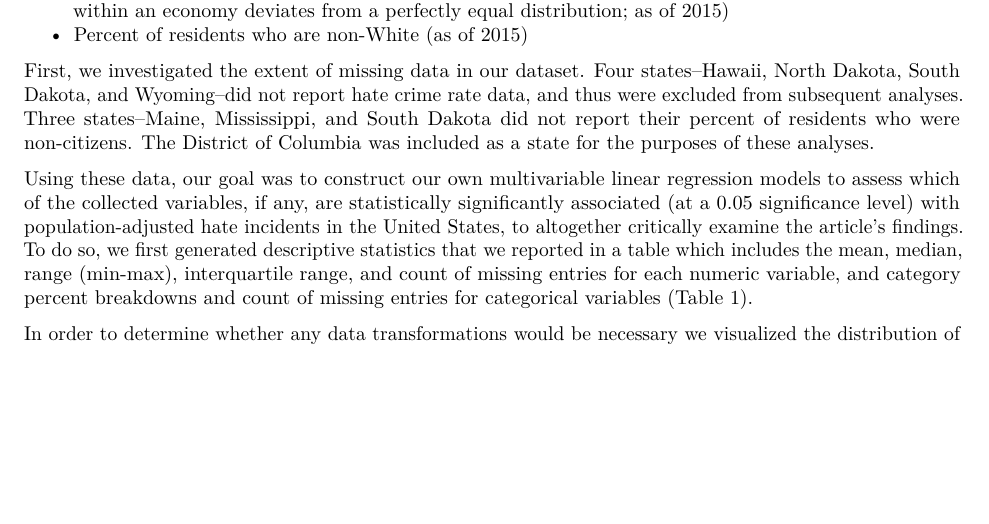
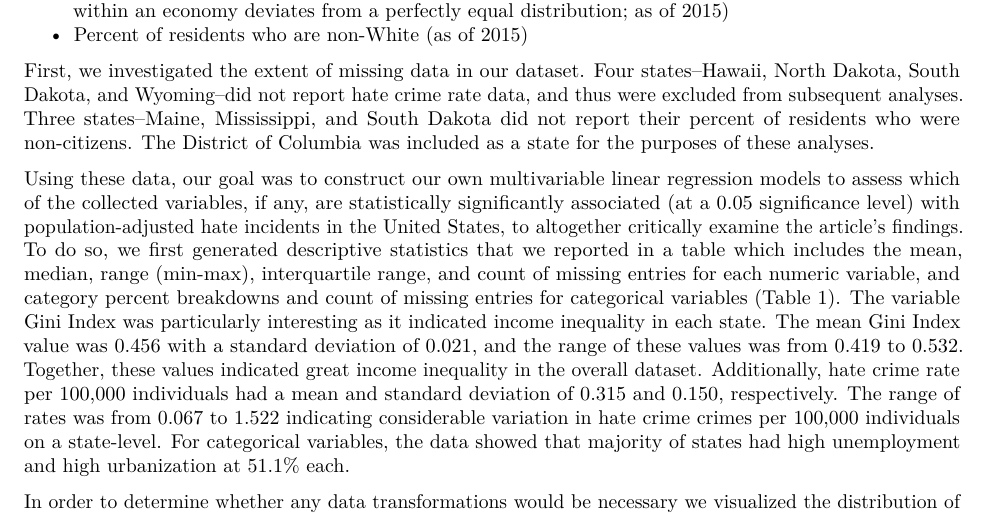
Before and after one commit to NICE8x/biostat_methods_project, an R Markdown document (project_report.Rmd): part of page 2 of 12, cut so that both start at the same text, the shorter picture padded with empty space. Rendered offline with R 4.5, knitr and Pandoc, then LaTeX, with nearby package versions; column names are cleaned by a stand-in for the janitor package.

Commit message:
updated descriptive stats write up

```diff
--- a/project_report.Rmd
+++ b/project_report.Rmd
@@ -76,7 +76,8 @@ The data used for this project included state-level hate crime rates (hate crime
 
 First, we investigated the extent of missing data in our dataset. Four states--Hawaii, North Dakota, South Dakota, and Wyoming--did not report hate crime rate data, and thus were excluded from subsequent analyses. Three states--Maine, Mississippi, and South Dakota did not report their percent of residents who were non-citizens. The District of Columbia was included as a state for the purposes of these analyses.
 
-Using these data, our goal was to construct our own multivariable linear regression models to assess which of the collected variables, if any, are statistically significantly associated (at a 0.05 significance level) with population-adjusted hate incidents in the United States, to altogether critically examine the article's findings. To do so, we first generated descriptive statistics that we reported in a table which includes the mean, median, range (min-max), interquartile range, and count of missing entries for each numeric variable, and category percent breakdowns and count of missing entries for categorical variables (Table 1).
+Using these data, our goal was to construct our own multivariable linear regression models to assess which of the collected variables, if any, are statistically significantly associated (at a 0.05 significance level) with population-adjusted hate incidents in the United States, to altogether critically examine the article's findings. To do so, we first generated descriptive statistics that we reported in a table which includes the mean, median, range (min-max), interquartile range, and count of missing entries for each numeric variable, and category percent breakdowns and count of missing entries for categorical variables (Table 1). The variable Gini Index was particularly interesting as it indicated income inequality in each state. The mean Gini Index value was 0.456 with a standard deviation of 0.021, and the range of these values was from 0.419 to 0.532. Together, these values indicated great income inequality in the overall dataset. Additionally, hate crime rate per 100,000 individuals had a mean and standard deviation of 0.315 and 0.150, respectively. The range of rates was from 0.067 to 1.522 indicating considerable variation in hate crime crimes per 100,000 individuals on a state-level. For categorical variables, the data showed that majority of states had high unemployment and high urbanization at 51.1% each.
+
 
 In order to determine whether any data transformations would be necessary we visualized the distribution of the outcome (population-adjusted hate incidents per 100,000 population) by generating an overlaid density and histogram plot (Figure 1). Multivariable linear regression modeling operates under several assumptions, which include residual homoscedasticity (constant variance) and normality. Initial exploration of the distribution of the hate crimes rate data showed a strong departure from standard normal distribution with significant right skewness. Thus, we performed a Box Cox transformation to isolate the 'best' power transformation on the hate crimes rate variable to achieve normal residuals.
 
```
